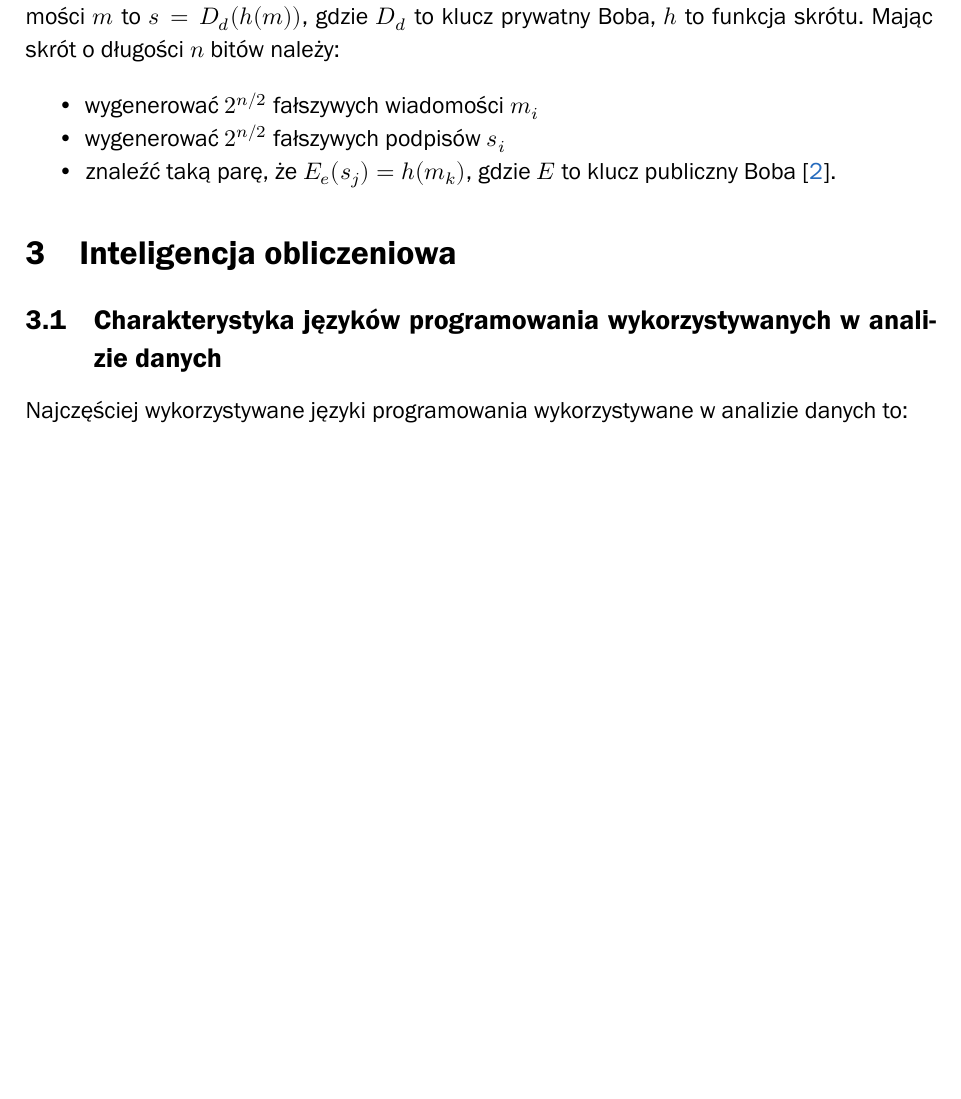
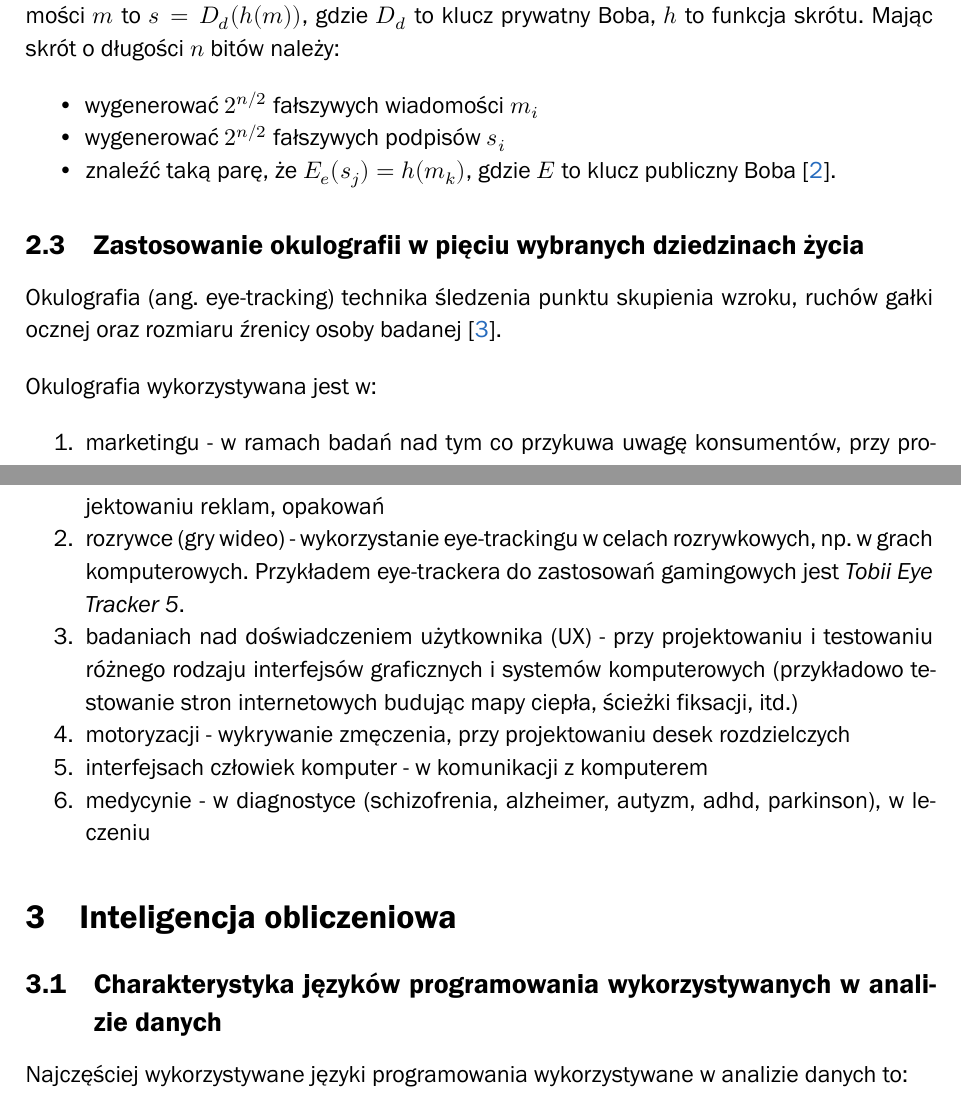
Before and after one commit to karlosos/ZUT_pytania_magisterskie, a LaTeX document (document.tex): part of page 3 of 17 before the commit and two parts of pages 3 and 4 of 17 after it, the two joined at a grey line, cut so that both start at the same text, the shorter picture padded with empty space. Compiled offline with XeLaTeX; a missing font is replaced by an installed copy or a similar font.

Commit message:
Zastosowanie okulografii

```diff
--- a/document.tex
+++ b/document.tex
@@ -135,9 +135,21 @@ Na wykładach atak ten był przedstawiony w trochę inny sposób. Podpis cyfrowy
 % TODO
 % Marek Pałkowski. Obliczenia dużej mocy.
 
-% \subsection{Zastosowanie okulografii w pięciu wybranych dziedzinach życia}
-% TODO
+\subsection{Zastosowanie okulografii w pięciu wybranych dziedzinach życia}
 % Izabela Rejer. Wprowadzenie do kognitywistyki.
+
+Okulografia (ang. eye-tracking) technika śledzenia punktu skupienia wzroku, ruchów gałki ocznej oraz rozmiaru źrenicy osoby badanej \cite{wiki:Okulografia}.
+
+Okulografia wykorzystywana jest w:
+
+\begin{enumerate}
+    \item marketingu - w ramach badań nad tym co przykuwa uwagę konsumentów, przy projektowaniu reklam, opakowań
+    \item rozrywce (gry wideo) - wykorzystanie eye-trackingu w celach rozrywkowych, np. w grach komputerowych. Przykładem eye-trackera do zastosowań gamingowych jest \textit{Tobii Eye Tracker 5}.
+    \item badaniach nad doświadczeniem użytkownika (UX) - przy projektowaniu i testowaniu różnego rodzaju interfejsów graficznych i systemów komputerowych (przykładowo testowanie stron internetowych budując mapy ciepła, ścieżki fiksacji, itd.)
+    \item motoryzacji - wykrywanie zmęczenia, przy projektowaniu desek rozdzielczych
+    \item interfejsach człowiek komputer - w komunikacji z komputerem
+    \item medycynie - w diagnostyce (schizofrenia, alzheimer, autyzm, adhd, parkinson), w leczeniu
+\end{enumerate}
 
 \section{Inteligencja obliczeniowa}
 
```
Also changed, not shown: bibliografia.bib (+8 -0 lines).
